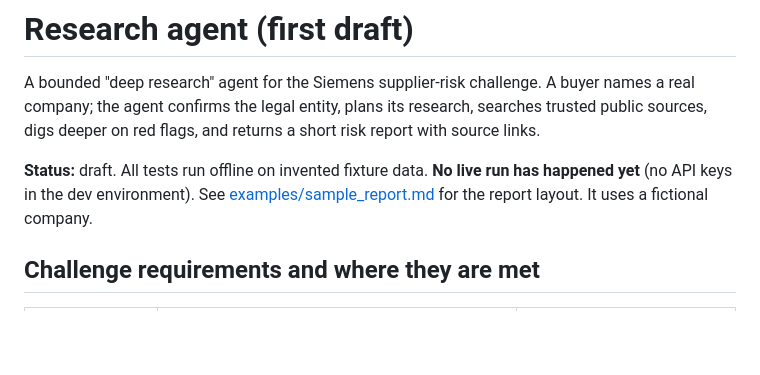
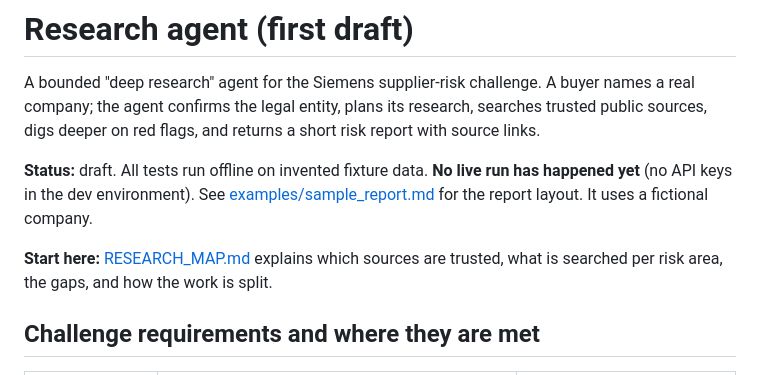
Before and after one commit to pragnesh-gh/supplier_help, a Markdown page: research_agent/README.md, the part around the change. Rendered like a GitHub page; blank space fills up the shorter version.

```diff
--- a/research_agent/README.md
+++ b/research_agent/README.md
@@ -3,6 +3,8 @@
 A bounded "deep research" agent for the Siemens supplier-risk challenge. A buyer names a real company; the agent confirms the legal entity, plans its research, searches trusted public sources, digs deeper on red flags, and returns a short risk report with source links.
 
 **Status:** draft. All tests run offline on invented fixture data. **No live run has happened yet** (no API keys in the dev environment). See [examples/sample_report.md](examples/sample_report.md) for the report layout. It uses a fictional company.
+
+**Start here:** [RESEARCH_MAP.md](RESEARCH_MAP.md) explains which sources are trusted, what is searched per risk area, the gaps, and how the work is split.
 
 ## Challenge requirements and where they are met
 
```
Also changed, not shown: research_agent/RESEARCH_MAP.md (added, +176 -0 lines).
